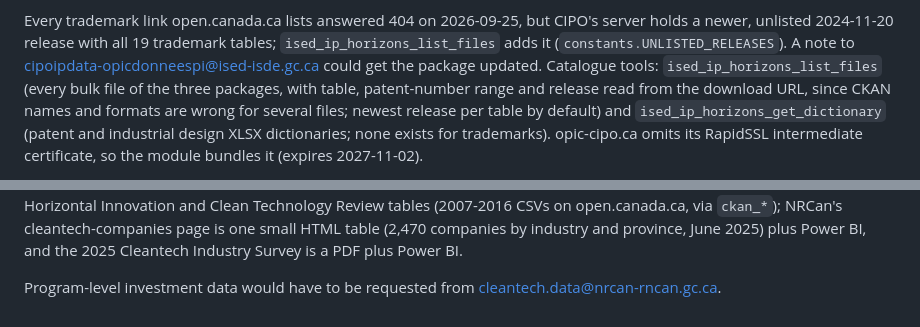
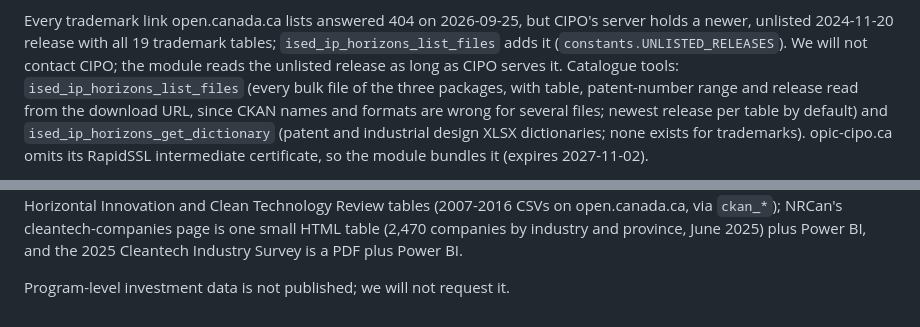
Before and after one commit to dsanchezp18/maplestats-mcp, a Markdown page: docs/findings/specialized-federal-sources.md, 2 parts joined by grey strips. Drawn GitHub-style.

Commit message:
Drop contact suggestions from findings: no outreach to CIPO or NRCan
Co-Authored-By: Claude Opus 5.5 <noreply@anthropic.com>

```diff
--- a/docs/findings/specialized-federal-sources.md
+++ b/docs/findings/specialized-federal-sources.md
@@ -1124,8 +1124,8 @@ fetched over HTTP/1.1 because a large HTTP/2 download broke off mid-stream.
 Every trademark link open.canada.ca lists answered 404 on 2026-09-25, but
 CIPO's server holds a newer, unlisted 2024-11-20 release with all 19
 trademark tables; `ised_ip_horizons_list_files` adds it
-(`constants.UNLISTED_RELEASES`). A note to
-cipoipdata-opicdonneespi@ised-isde.gc.ca could get the package updated.
+(`constants.UNLISTED_RELEASES`). We will not contact CIPO; the module
+reads the unlisted release as long as CIPO serves it.
 Catalogue tools: `ised_ip_horizons_list_files` (every bulk file of the three
 packages, with table, patent-number range and release read from the download
 URL, since CKAN names and formats are wrong for several files; newest
@@ -1168,5 +1168,4 @@ NRCan's cleantech-companies page is one small HTML table (2,470 companies by
 industry and province, June 2025) plus Power BI, and the 2025 Cleantech
 Industry Survey is a PDF plus Power BI.
 
-Program-level investment data would have to be requested from
-cleantech.data@nrcan-rncan.gc.ca.
+Program-level investment data is not published; we will not request it.
```
